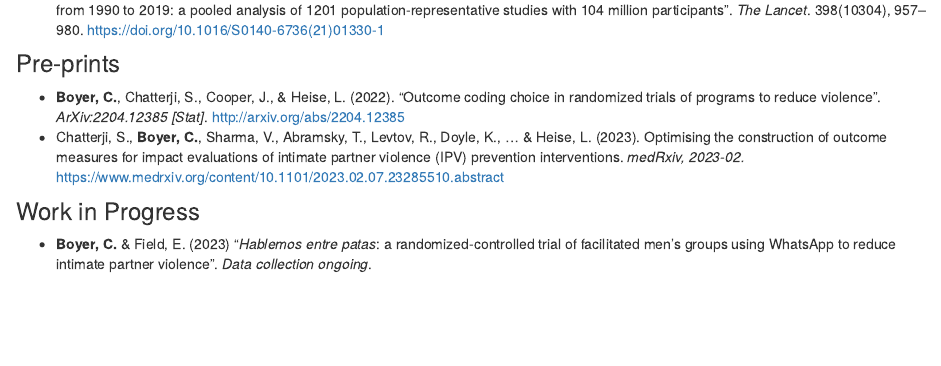
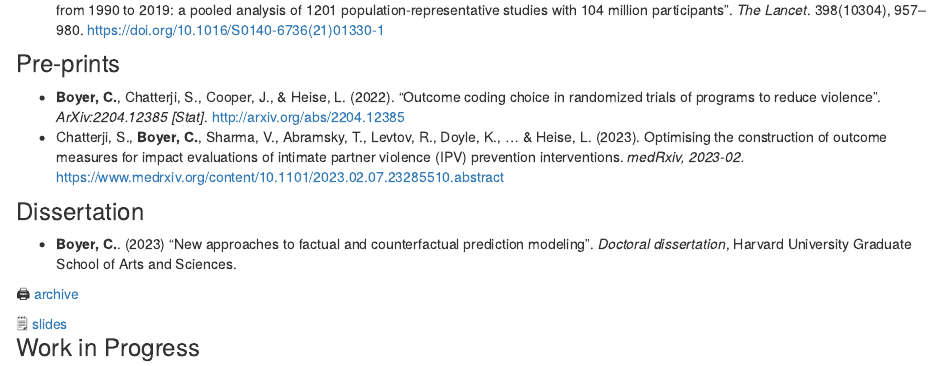
Before and after one commit to boyercb/boyercb.github.io, an R Markdown document (research.Rmd): the page in a window 1100 px wide, from 410 px down. Rendered offline with R 4.5, knitr and Pandoc, with nearby package versions; drawn as R Markdown's standard HTML page in place of the format the file asks for.

Commit message:
add dissertation

```diff
--- a/research.Rmd
+++ b/research.Rmd
@@ -30,8 +30,17 @@ knitr::opts_chunk$set(echo = FALSE)
 - **Boyer, C.**, Chatterji, S., Cooper, J., & Heise, L. (2022). "Outcome coding choice in randomized trials of programs to reduce violence". *ArXiv:2204.12385 [Stat]*. http://arxiv.org/abs/2204.12385
 - Chatterji, S., **Boyer, C.**, Sharma, V., Abramsky, T., Levtov, R., Doyle, K., ... & Heise, L. (2023). Optimising the construction of outcome measures for impact evaluations of intimate partner violence (IPV) prevention interventions. *medRxiv, 2023-02.* https://www.medrxiv.org/content/10.1101/2023.02.07.23285510.abstract
 
+### Dissertation
+- **Boyer, C.**. (2023) "New approaches to factual and counterfactual prediction modeling". *Doctoral dissertation*, Harvard University Graduate School of Arts and Sciences.
+
+<aside>
+🖨 [archive](https://dash.harvard.edu/bitstream/handle/1/37374603/thesis.pdf)
+
+🗒 [slides](files/defense.pdf)
+</aside>
+
 ### Work in Progress
-- **Boyer, C.** & Field, E. (2023) "*Hablemos entre patas*: a randomized-controlled trial of facilitated men's groups using WhatsApp to reduce intimate partner violence". *Data collection ongoing*.
+- **Boyer, C.** & Field, E. (2023) "*Hablemos entre patas*: a randomized-controlled trial of facilitated men's groups using WhatsApp to reduce intimate pa️rtner violence". *Data collection ongoing*.
 
 <aside>
 📝 [pre-analysis plan](https://www.socialscienceregistry.org/trials/10043)
```
Also changed, not shown: files/defense.pdf (added), 3 other files.
